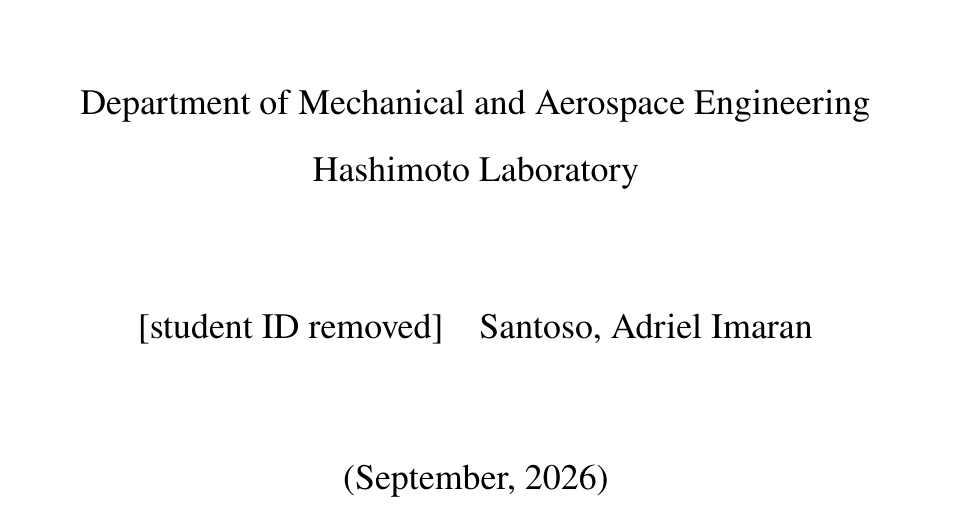
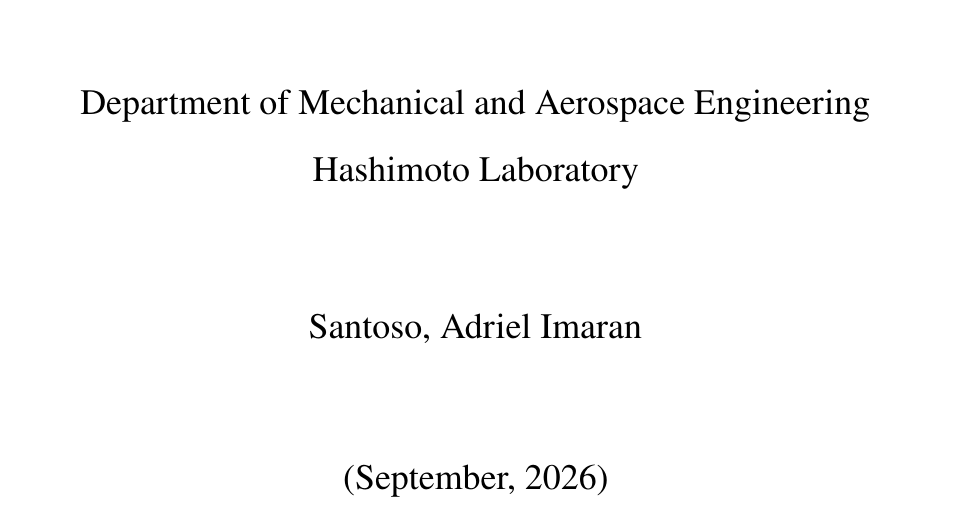
Before and after one commit to adibatic/gripper-haptic, a LaTeX thesis (thesis/thesis.tex): part of page 1 of 73, cut so that both start at the same text. Compiled offline with pdfLaTeX.

Commit message:
chore: remove the student ID from the public thesis source
The title page printed the university student ID next to the name. It
is personal information that a public repository does not need; the
title page now shows the name only.

```diff
--- a/thesis/thesis.tex
+++ b/thesis/thesis.tex
@@ -115,7 +115,6 @@
 % --------------------------- Convenience -----------------------------
 \newcommand{\thesistitle}{Tactile-Feedback Teleoperation: Grip Force and Grasping Performance Across Haptic Actuator Types for Fragile and Deformable Objects}
 \newcommand{\authorname}{Santoso, Adriel Imaran}
-\newcommand{\studentid}{[student ID removed]}
 \newcommand{\labname}{Hashimoto Laboratory}
 \newcommand{\supervisorname}{Prof.\ Koichi Hashimoto}
 \newcommand{\graduationdate}{September, 2026}
@@ -151,7 +150,7 @@
 
     \vspace{20mm}
 
-    {\fontsize{18}{22}\selectfont \studentid\quad \authorname\par}
+    {\fontsize{18}{22}\selectfont \authorname\par}
 
     \vfill
 
```
